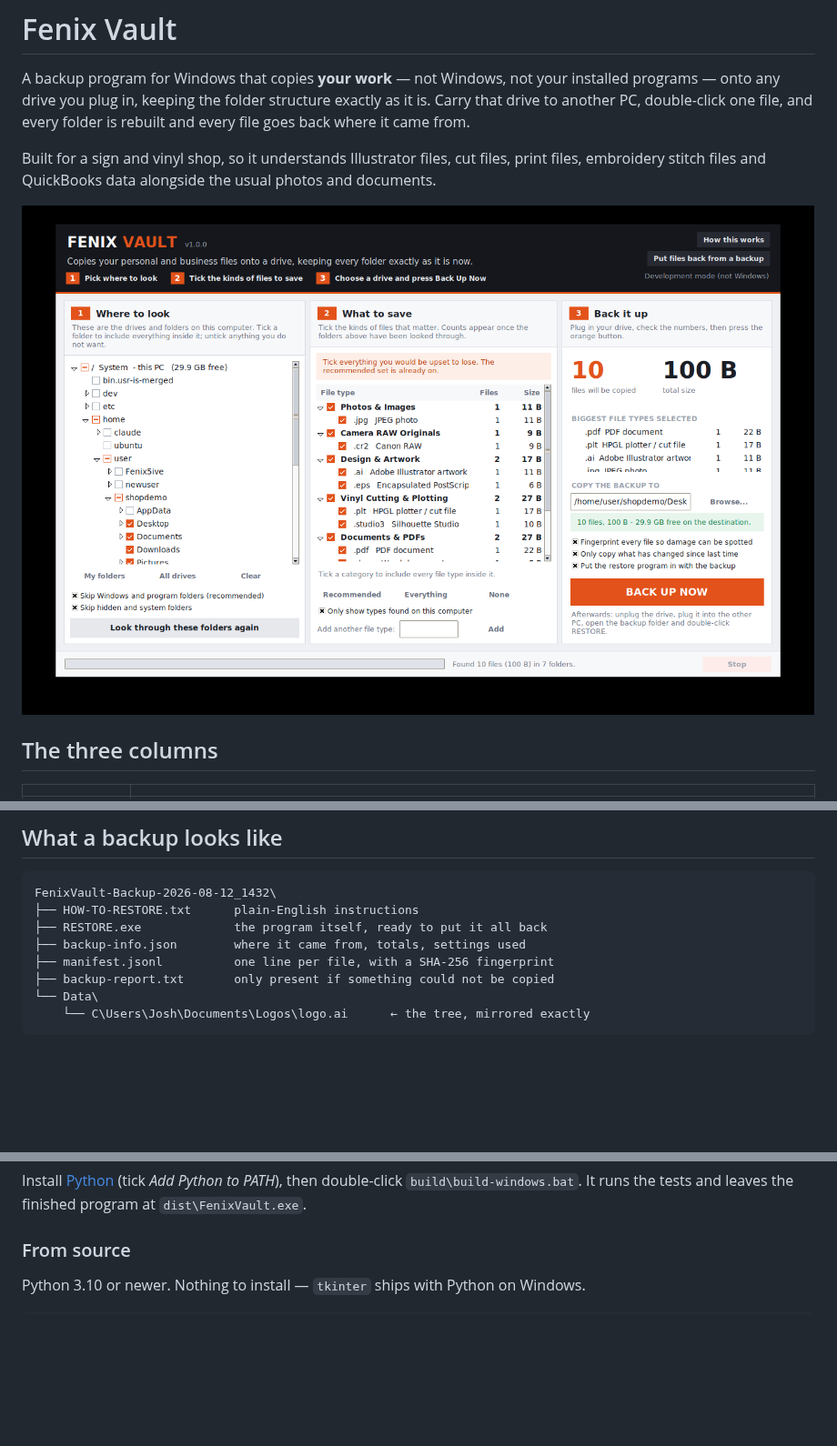
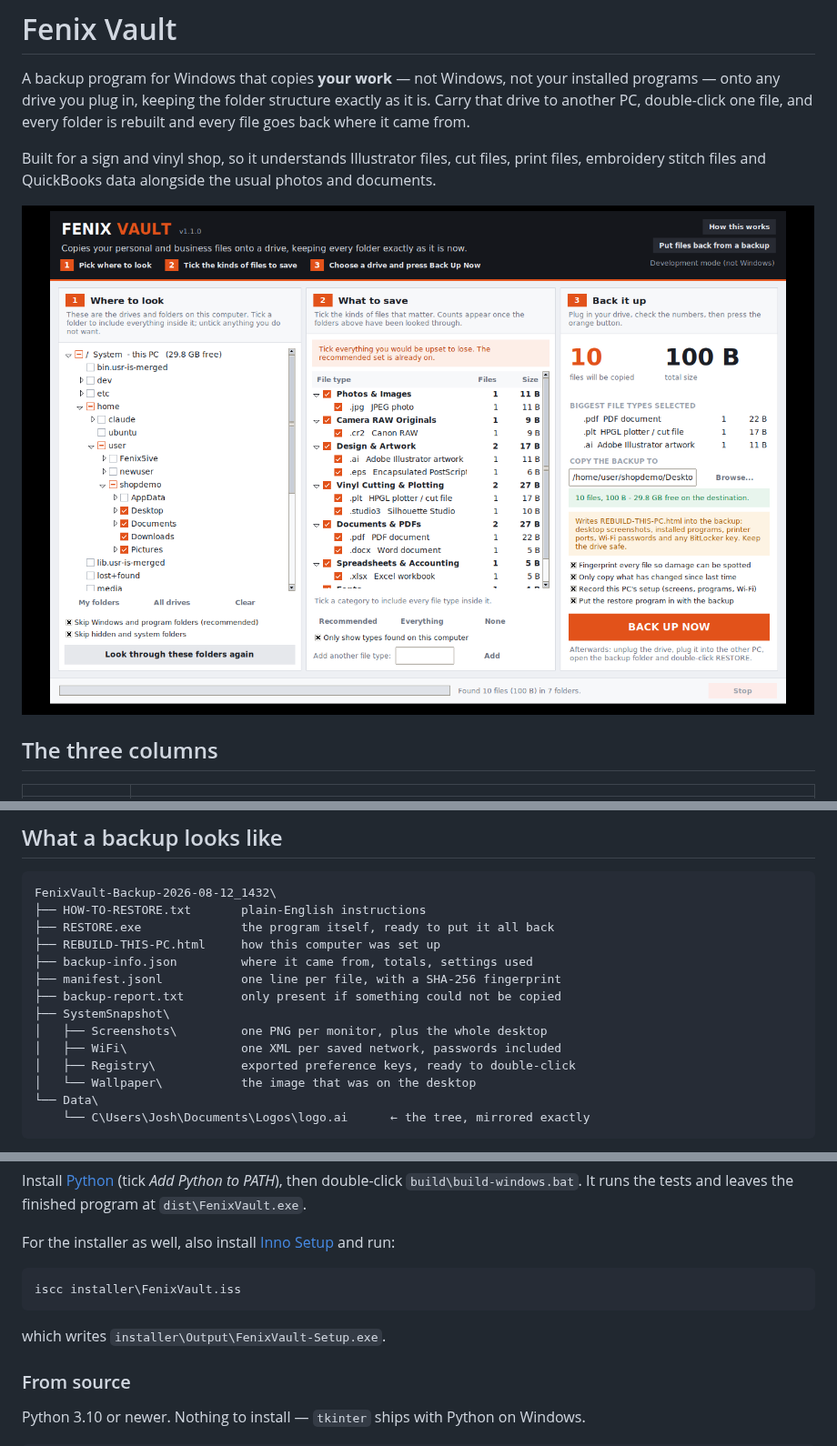
Before and after one commit to joshno01-sudo/Fenix5ive, a Markdown page: FenixVault/README.md, 3 parts joined by grey strips. Shown at 91% size. GitHub-like rendering; pictures changed too: FenixVault/docs/screenshot-main.png; blank space fills up the shorter version.

````diff
--- a/FenixVault/README.md
+++ b/FenixVault/README.md
@@ -45,11 +45,17 @@ folder is recorded in `backup-report.txt` and the copy carries on.
 
 ```
 FenixVault-Backup-2026-08-12_1432\
-├── HOW-TO-RESTORE.txt      plain-English instructions
-├── RESTORE.exe             the program itself, ready to put it all back
-├── backup-info.json        where it came from, totals, settings used
-├── manifest.jsonl          one line per file, with a SHA-256 fingerprint
-├── backup-report.txt       only present if something could not be copied
+├── HOW-TO-RESTORE.txt       plain-English instructions
+├── RESTORE.exe              the program itself, ready to put it all back
+├── REBUILD-THIS-PC.html     how this computer was set up
+├── backup-info.json         where it came from, totals, settings used
+├── manifest.jsonl           one line per file, with a SHA-256 fingerprint
+├── backup-report.txt        only present if something could not be copied
+├── SystemSnapshot\
+│   ├── Screenshots\         one PNG per monitor, plus the whole desktop
+│   ├── WiFi\                one XML per saved network, passwords included
+│   ├── Registry\            exported preference keys, ready to double-click
+│   └── Wallpaper\           the image that was on the desktop
 └── Data\
     └── C\Users\Josh\Documents\Logos\logo.ai      ← the tree, mirrored exactly
 ```
@@ -103,6 +147,15 @@ installer and no dependencies. Double-click it.
 Install [Python](https://www.python.org/downloads/) (tick *Add Python to PATH*),
 then double-click `build\build-windows.bat`. It runs the tests and leaves the
 finished program at `dist\FenixVault.exe`.
+
+For the installer as well, also install
+[Inno Setup](https://jrsoftware.org/isdl.php) and run:
+
+```
+iscc installer\FenixVault.iss
+```
+
+which writes `installer\Output\FenixVault-Setup.exe`.
 
 ### From source
 
````
Also changed, not shown: other parts of FenixVault/README.md (+46 -4 lines), FenixVault/docs/screenshot-rebuild-report.png (added), 16 other files.
